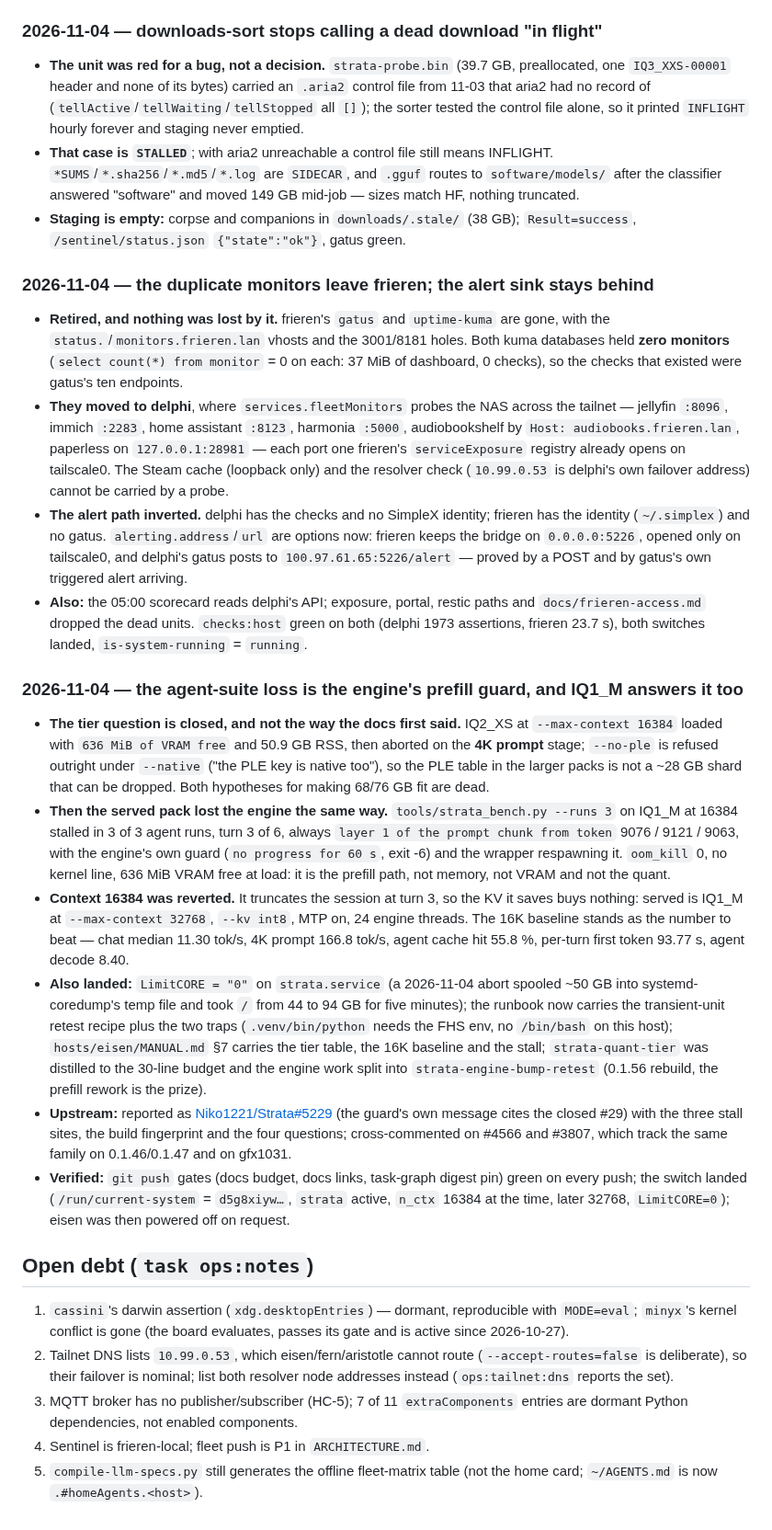
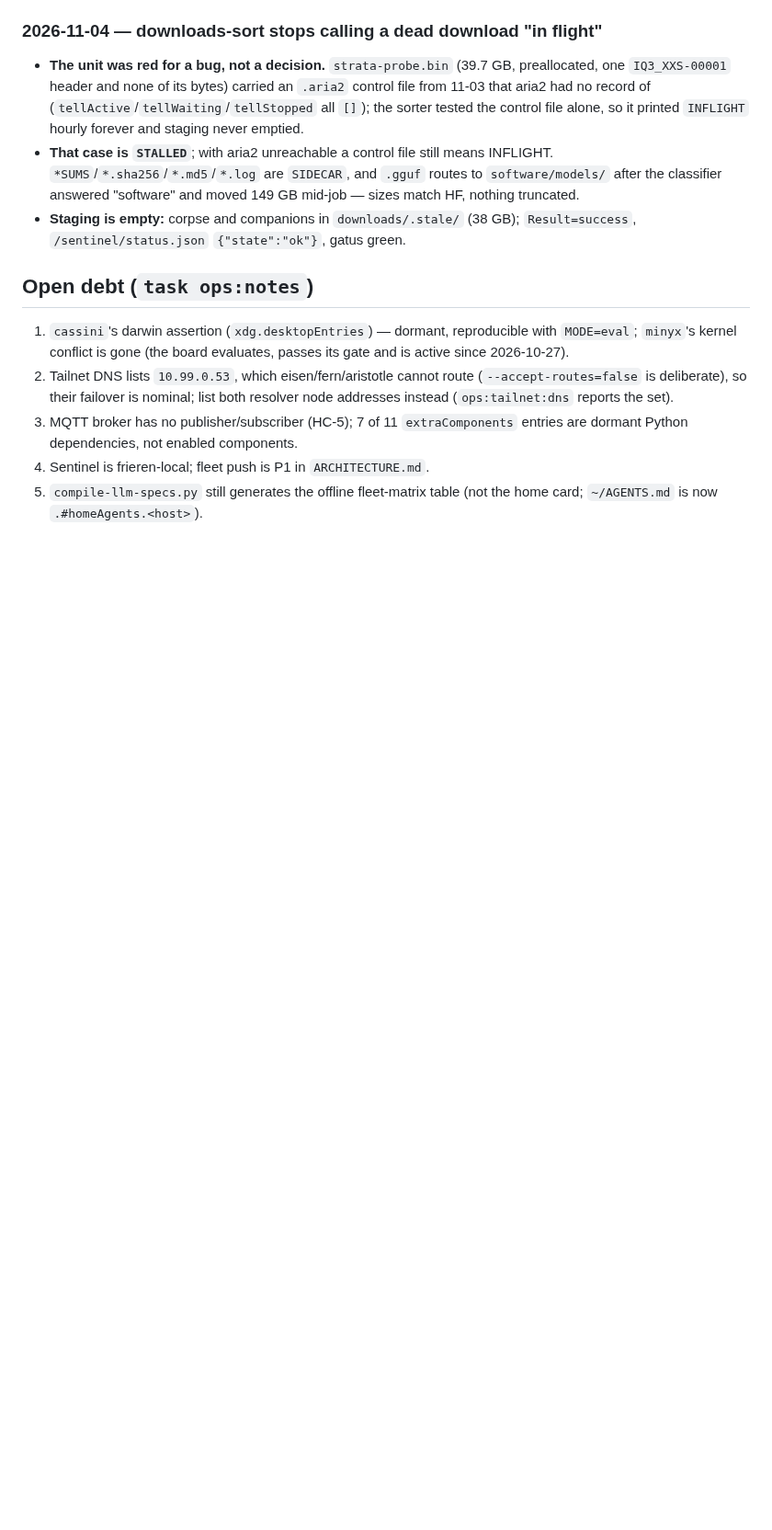
Before and after one commit to shaoyanji/nixconfig, a Markdown page: AUDIT.md, the part around the change. Shown at 92% size. Rendered like a GitHub page; blank space fills up the shorter version.

Commit message:
audit: the two oldest entries move to the turn log
The ledger was at its 300-line cap after today's entries, and ops:audit:roll
defaults to a 7-day age that had nothing to move. Rolled the two oldest by hand
(DAYS=0 MAX=2): each is one `nixconfig:ledger-2026-11-04-…` event now, which is
where the roll would have put them anyway. 47 lines freed.

🤖 Generated with Codebuff
Co-Authored-By: Codebuff <noreply@codebuff.com>

```diff
--- a/AUDIT.md
+++ b/AUDIT.md
@@ -238,53 +238,6 @@ knowledge, backups, DNS, tailnet) last confirmed 2026-10-20.
 - **Staging is empty:** corpse and companions in `downloads/.stale/` (38 GB); `Result=success`,
   `/sentinel/status.json` `{"state":"ok"}`, gatus green.
 
-### 2026-11-04 — the duplicate monitors leave frieren; the alert sink stays behind
-- **Retired, and nothing was lost by it.** frieren's `gatus` and `uptime-kuma` are gone, with the
-  `status.`/`monitors.frieren.lan` vhosts and the 3001/8181 holes. Both kuma databases held **zero
-  monitors** (`select count(*) from monitor` = 0 on each: 37 MiB of dashboard, 0 checks), so the
-  checks that existed were gatus's ten endpoints.
-- **They moved to delphi**, where `services.fleetMonitors` probes the NAS across the tailnet —
-  jellyfin `:8096`, immich `:2283`, home assistant `:8123`, harmonia `:5000`, audiobookshelf by
-  `Host: audiobooks.frieren.lan`, paperless on `127.0.0.1:28981` — each port one frieren's
-  `serviceExposure` registry already opens on tailscale0. The Steam cache (loopback only) and the
-  resolver check (`10.99.0.53` is delphi's own failover address) cannot be carried by a probe.
-- **The alert path inverted.** delphi has the checks and no SimpleX identity; frieren has the
-  identity (`~/.simplex`) and no gatus. `alerting.address`/`url` are options now: frieren keeps the
-  bridge on `0.0.0.0:5226`, opened only on tailscale0, and delphi's gatus posts to
-  `100.97.61.65:5226/alert` — proved by a POST and by gatus's own triggered alert arriving.
-- **Also:** the 05:00 scorecard reads delphi's API; exposure, portal, restic paths and
-  `docs/frieren-access.md` dropped the dead units. `checks:host` green on both (delphi 1973
-  assertions, frieren 23.7 s), both switches landed, `is-system-running` = `running`.
-
-### 2026-11-04 — the agent-suite loss is the engine's prefill guard, and IQ1_M answers it too
-- **The tier question is closed, and not the way the docs first said.** IQ2_XS at
-  `--max-context 16384` loaded with `636 MiB of VRAM free` and 50.9 GB RSS, then aborted on the
-  **4K prompt** stage; `--no-ple` is refused outright under `--native` ("the PLE key is native
-  too"), so the PLE table in the larger packs is not a ~28 GB shard that can be dropped. Both
-  hypotheses for making 68/76 GB fit are dead.
-- **Then the served pack lost the engine the same way.** `tools/strata_bench.py --runs 3` on
-  IQ1_M at 16384 stalled in 3 of 3 agent runs, turn 3 of 6, always `layer 1 of the prompt chunk
-  from token` 9076 / 9121 / 9063, with the engine's own guard (`no progress for 60 s`, exit -6)
-  and the wrapper respawning it. `oom_kill` 0, no kernel line, 636 MiB VRAM free at load: it is
-  the prefill path, not memory, not VRAM and not the quant.
-- **Context 16384 was reverted.** It truncates the session at turn 3, so the KV it saves buys
-  nothing: served is IQ1_M at `--max-context 32768`, `--kv int8`, MTP on, 24 engine threads.
-  The 16K baseline stands as the number to beat — chat median 11.30 tok/s, 4K prompt 166.8 tok/s,
-  agent cache hit 55.8 %, per-turn first token 93.77 s, agent decode 8.40.
-- **Also landed:** `LimitCORE = "0"` on `strata.service` (a 2026-11-04 abort spooled ~50 GB into
-  systemd-coredump's temp file and took `/` from 44 to 94 GB for five minutes); the runbook now
-  carries the transient-unit retest recipe plus the two traps (`.venv/bin/python` needs the FHS
-  env, no `/bin/bash` on this host); `hosts/eisen/MANUAL.md` §7 carries the tier table, the 16K
-  baseline and the stall; `strata-quant-tier` was distilled to the 30-line budget and the engine
-  work split into `strata-engine-bump-retest` (0.1.56 rebuild, the prefill rework is the prize).
-- **Upstream:** reported as [Niko1221/Strata#5229](https://github.com/Niko1221/Strata/issues/5229)
-  (the guard's own message cites the closed #29) with the three stall sites, the build
-  fingerprint and the four questions; cross-commented on #4566 and #3807, which track the same
-  family on 0.1.46/0.1.47 and on gfx1031.
-- **Verified:** `git push` gates (docs budget, docs links, task-graph digest pin) green on every
-  push; the switch landed (`/run/current-system` = `d5g8xiyw…`, `strata` active, `n_ctx` 16384 at
-  the time, later 32768, `LimitCORE=0`); eisen was then powered off on request.
-
 ## Open debt (`task ops:notes`)
 
 1. `cassini`'s darwin assertion (`xdg.desktopEntries`) — dormant, reproducible
```
